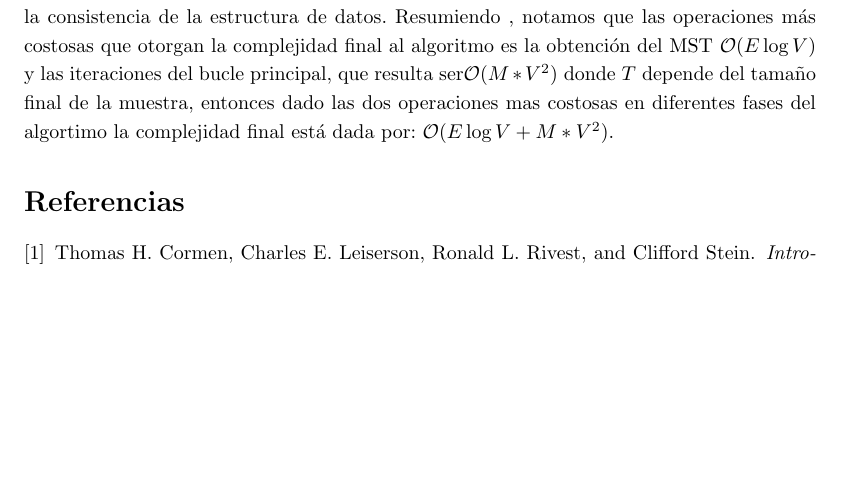
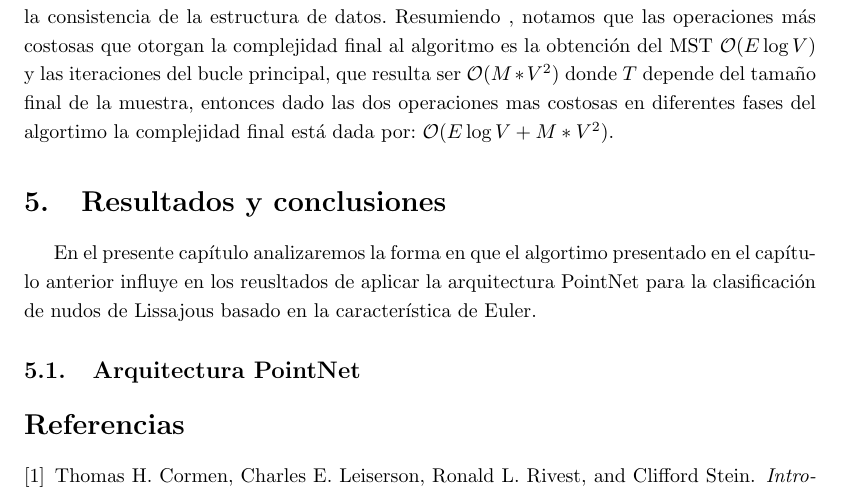
Before and after one commit to MauSalazar12/Tesis, a LaTeX document (main.tex, which reads Sec/5_ResultadosYConclusiones.tex): part of page 38 of 38, cut so that both start at the same text, the shorter picture padded with empty space. Compiled offline with pdfLaTeX.

Commit message:
Se añade sección 5

```diff
--- /dev/null
+++ b/Sec/5_ResultadosYConclusiones.tex
@@ -0,0 +1,6 @@
+\section{Resultados y conclusiones}
+En el presente capítulo analizaremos la forma en que el algortimo presentado en el capítulo anterior
+influye en los reusltados de aplicar la arquitectura PointNet para la clasificación de nudos de Lissajous
+basado en la característica de Euler.
+
+\subsection{Arquitectura PointNet}
```
Also changed, not shown: Sec/4_MuestreoGeneral.tex (+1 -1 lines), main.tex (+1 -0 lines), main.pdf (deleted), 14 other files.
